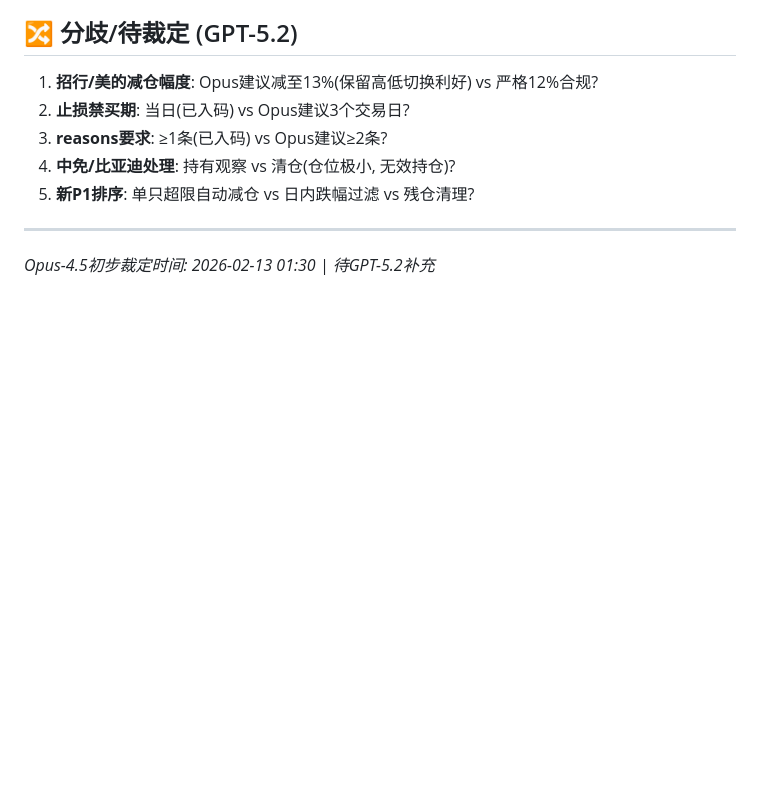
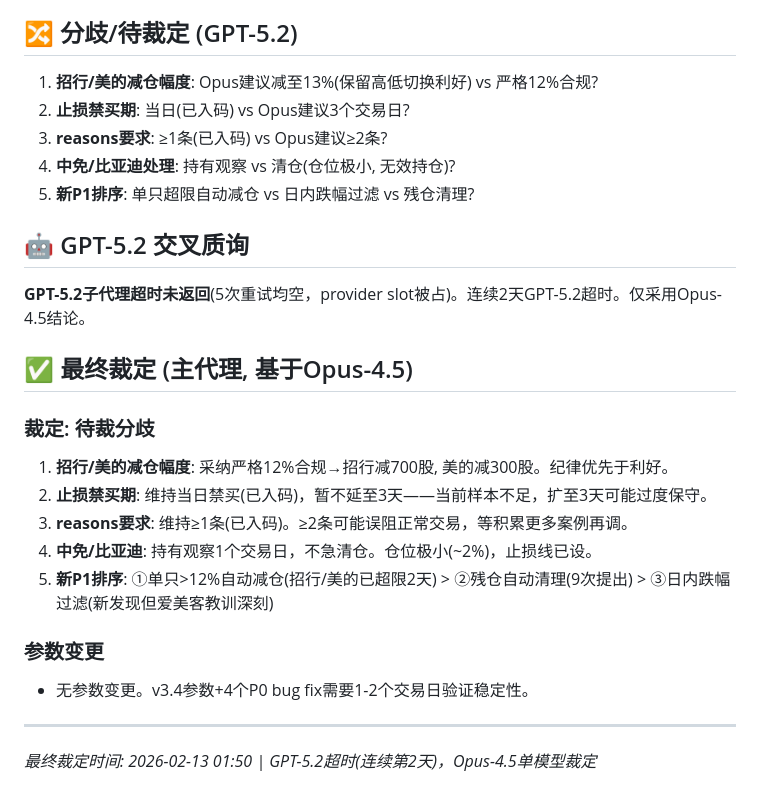
Before and after one commit to cintia09/stock-trading-bot, a Markdown page: reviews/5why_review_2026-02-13.md, the part around the change. GitHub-like rendering; blank space fills up the shorter version.

Commit message:
复盘2/12(GPT-5.2超时): 最终裁定+tomorrow_plan(减仓招行美的+5止损线+不加仓)

```diff
--- a/reviews/5why_review_2026-02-13.md
+++ b/reviews/5why_review_2026-02-13.md
@@ -131,5 +131,20 @@
 4. **中免/比亚迪处理**: 持有观察 vs 清仓(仓位极小, 无效持仓)?
 5. **新P1排序**: 单只超限自动减仓 vs 日内跌幅过滤 vs 残仓清理?
 
+## 🤖 GPT-5.2 交叉质询
+**GPT-5.2子代理超时未返回**(5次重试均空，provider slot被占)。连续2天GPT-5.2超时。仅采用Opus-4.5结论。
+
+## ✅ 最终裁定 (主代理, 基于Opus-4.5)
+
+### 裁定: 待裁分歧
+1. **招行/美的减仓幅度**: 采纳严格12%合规→招行减700股, 美的减300股。纪律优先于利好。
+2. **止损禁买期**: 维持当日禁买(已入码)，暂不延至3天——当前样本不足，扩至3天可能过度保守。
+3. **reasons要求**: 维持≥1条(已入码)。≥2条可能误阻正常交易，等积累更多案例再调。
+4. **中免/比亚迪**: 持有观察1个交易日，不急清仓。仓位极小(~2%)，止损线已设。
+5. **新P1排序**: ①单只>12%自动减仓(招行/美的已超限2天) > ②残仓自动清理(9次提出) > ③日内跌幅过滤(新发现但爱美客教训深刻)
+
+### 参数变更
+- 无参数变更。v3.4参数+4个P0 bug fix需要1-2个交易日验证稳定性。
+
 ---
-*Opus-4.5初步裁定时间: 2026-02-13 01:30 | 待GPT-5.2补充*
+*最终裁定时间: 2026-02-13 01:50 | GPT-5.2超时(连续第2天)，Opus-4.5单模型裁定*
```
